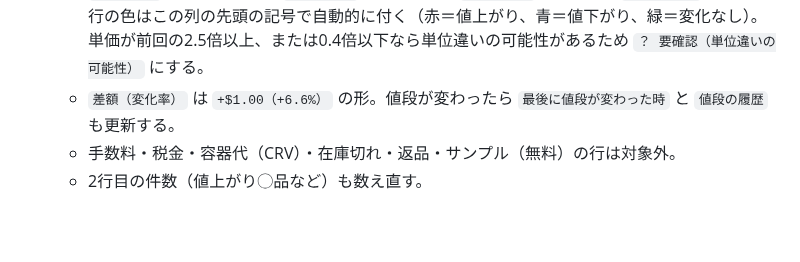
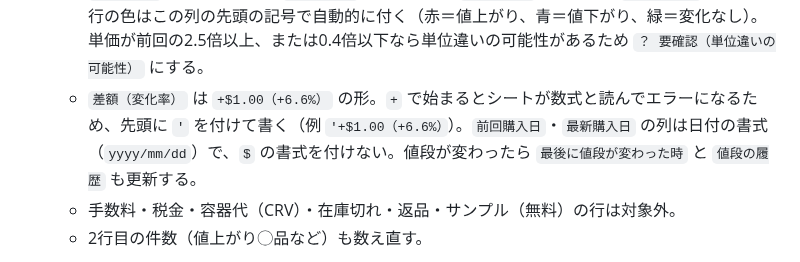
Before and after one commit to kokeko2ko-ui/my-project, a Markdown page: skills/kinjiro-denpyo/SKILL.md, the part around the change. Rendered like a GitHub page; blank space fills up the shorter version.

Commit message:
kinjiro-denpyo: note text prefix for price-difference cells and date format
Co-Authored-By: Claude Opus 5.5 <noreply@anthropic.com>
Claude-Session: https://claude.ai/code/session_01Xv5jMj7BFyeq9nkrUWMmTo

```diff
--- a/skills/kinjiro-denpyo/SKILL.md
+++ b/skills/kinjiro-denpyo/SKILL.md
@@ -107,7 +107,7 @@ IDで見つからないときは、Drive検索で名前から探す（検索は
      - PHK など商品番号がない会社は、商品名全体で照合する。
    - 行があれば、伝票の日付が `最新購入日` より新しい場合だけ、今の最新を `前回購入日`・`前回単価` に移し、新しい日付・単価を `最新購入日`・`最新単価` に書く。行がなければ会社のまとまりの中に追加し、`価格の変化` を `購入1回のみ` にする。
    - `価格の変化` は、上がったら `▲ 値上がり`、下がったら `▼ 値下がり`、同じなら `＝ 変化なし` にする。行の色はこの列の先頭の記号で自動的に付く（赤＝値上がり、青＝値下がり、緑＝変化なし）。単価が前回の2.5倍以上、または0.4倍以下なら単位違いの可能性があるため `？ 要確認（単位違いの可能性）` にする。
-   - `差額（変化率）` は `+$1.00（+6.6%）` の形。値段が変わったら `最後に値段が変わった時` と `値段の履歴` も更新する。
+   - `差額（変化率）` は `+$1.00（+6.6%）` の形。`+` で始まるとシートが数式と読んでエラーになるため、先頭に `'` を付けて書く（例 `'+$1.00（+6.6%）`）。`前回購入日`・`最新購入日` の列は日付の書式（`yyyy/mm/dd`）で、`$` の書式を付けない。値段が変わったら `最後に値段が変わった時` と `値段の履歴` も更新する。
    - 手数料・税金・容器代（CRV）・在庫切れ・返品・サンプル（無料）の行は対象外。
    - 2行目の件数（値上がり◯品など）も数え直す。
 
```
